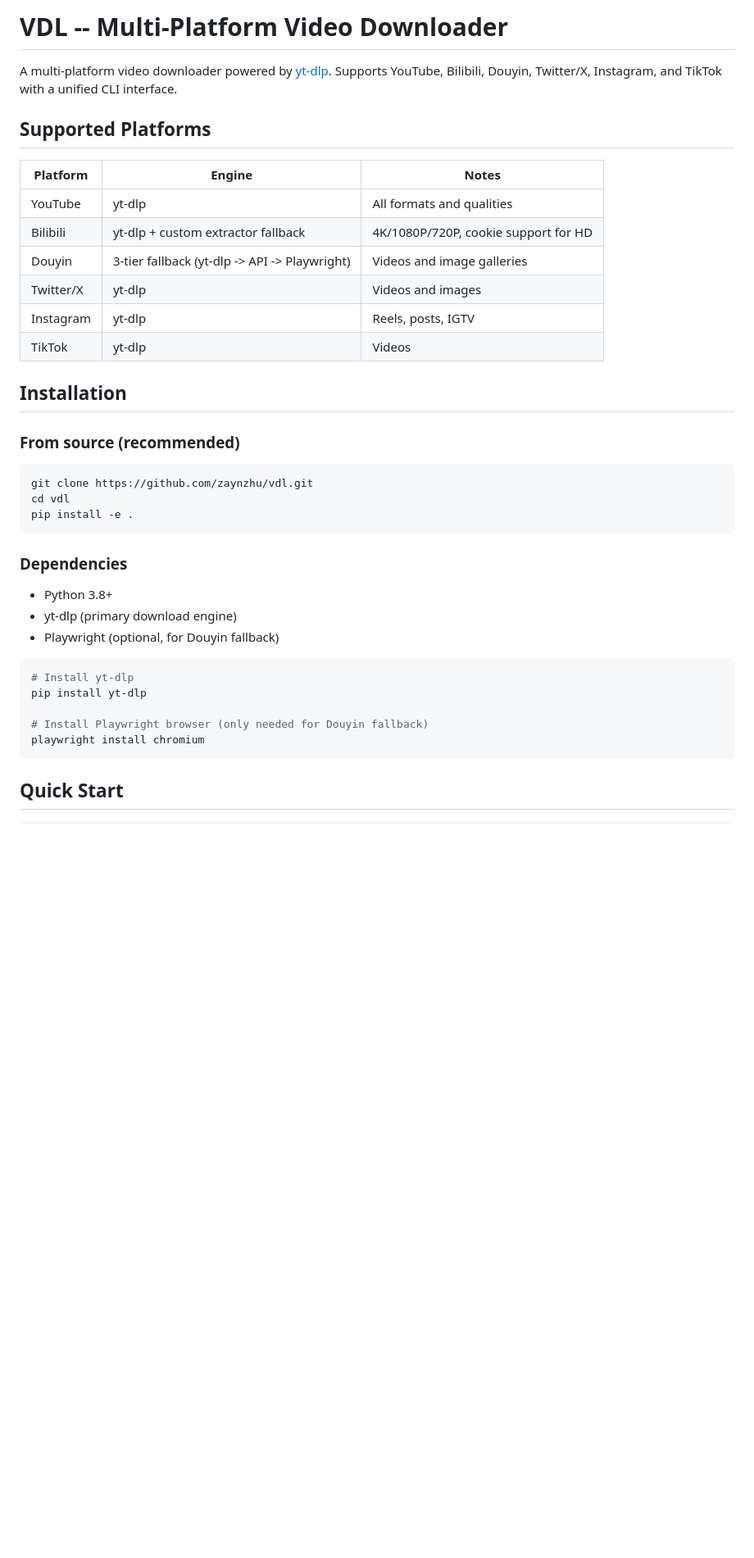
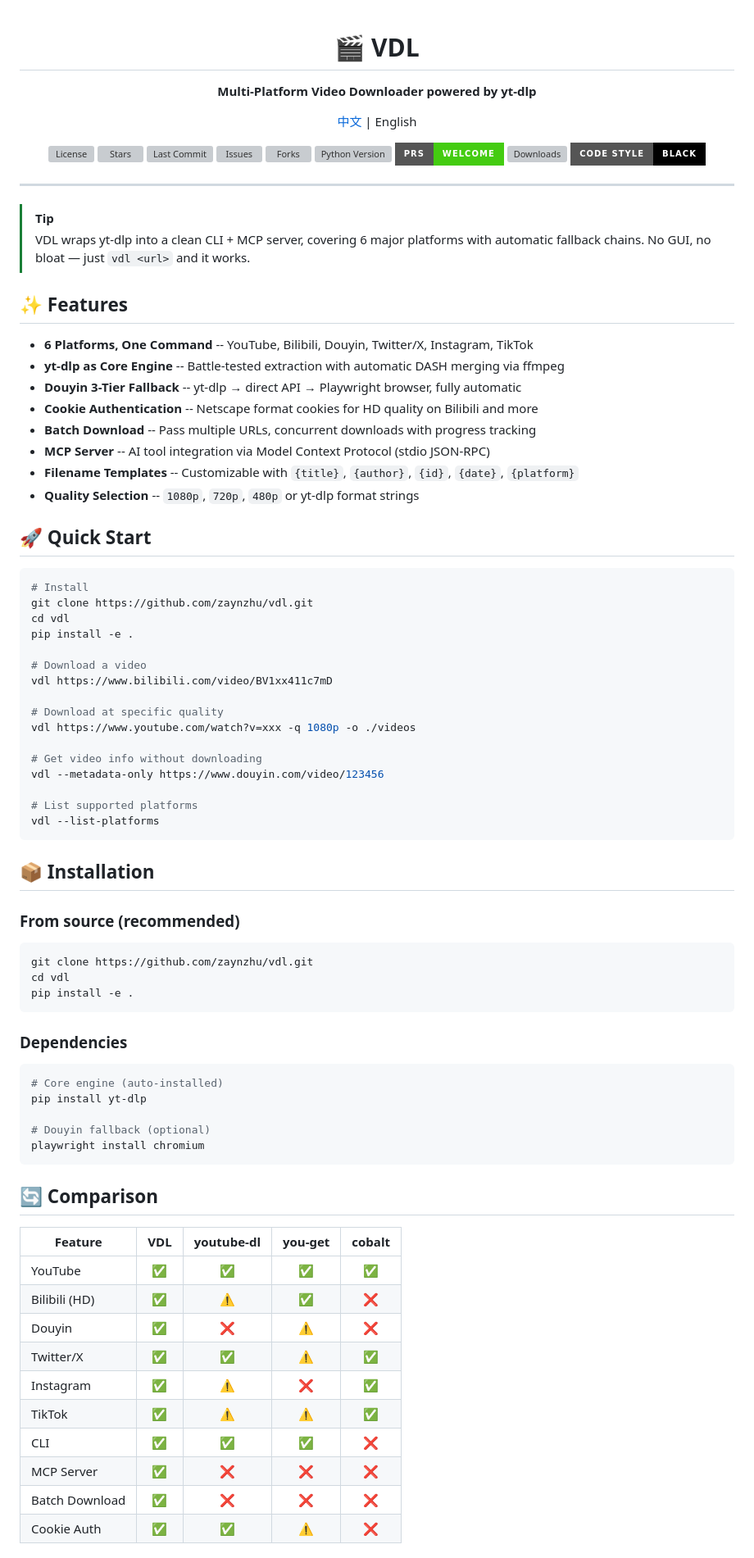
Before and after one commit to zaynzhu/vdl, a Markdown page: README.md, the part around one of its changes. Shown at 82% size. GitHub-like rendering; badges without logos; blank space fills up the shorter version; grey boxes are pictures that could not be loaded.

````diff
--- a/README.md
+++ b/README.md
@@ -1,19 +1,61 @@
-# VDL -- Multi-Platform Video Downloader
+<div align="center">
 
-A multi-platform video downloader powered by [yt-dlp](https://github.com/yt-dlp/yt-dlp). Supports YouTube, Bilibili, Douyin, Twitter/X, Instagram, and TikTok with a unified CLI interface.
+# 🎬 VDL
 
-## Supported Platforms
+**Multi-Platform Video Downloader powered by yt-dlp**
 
-| Platform | Engine | Notes |
-|----------|--------|-------|
-| YouTube | yt-dlp | All formats and qualities |
-| Bilibili | yt-dlp + custom extractor fallback | 4K/1080P/720P, cookie support for HD |
-| Douyin | 3-tier fallback (yt-dlp -> API -> Playwright) | Videos and image galleries |
-| Twitter/X | yt-dlp | Videos and images |
-| Instagram | yt-dlp | Reels, posts, IGTV |
-| TikTok | yt-dlp | Videos |
+[中文](README_CN.md) | English
 
-## Installation
+![License](https://img.shields.io/github/license/zaynzhu/vdl?style=for-the-badge)
+![Stars](https://img.shields.io/github/stars/zaynzhu/vdl?style=for-the-badge)
+![Last Commit](https://img.shields.io/github/last-commit/zaynzhu/vdl?style=for-the-badge)
+![Issues](https://img.shields.io/github/issues/zaynzhu/vdl?style=for-the-badge)
+![Forks](https://img.shields.io/github/forks/zaynzhu/vdl?style=for-the-badge)
+![Python Version](https://img.shields.io/pypi/pyversions/yt-dlp?style=for-the-badge&label=Python)
+![PRs Welcome](https://img.shields.io/badge/PRs-welcome-brightgreen?style=for-the-badge)
+![Downloads](https://img.shields.io/github/downloads/zaynzhu/vdl/total?style=for-the-badge)
+![Code Style](https://img.shields.io/badge/code%20style-black-000000?style=for-the-badge)
+
+</div>
+
+---
+
+> [!TIP]
+> VDL wraps yt-dlp into a clean CLI + MCP server, covering 6 major platforms with automatic fallback chains. No GUI, no bloat — just `vdl <url>` and it works.
+
+## ✨ Features
+
+- **6 Platforms, One Command** -- YouTube, Bilibili, Douyin, Twitter/X, Instagram, TikTok
+- **yt-dlp as Core Engine** -- Battle-tested extraction with automatic DASH merging via ffmpeg
+- **Douyin 3-Tier Fallback** -- yt-dlp → direct API → Playwright browser, fully automatic
+- **Cookie Authentication** -- Netscape format cookies for HD quality on Bilibili and more
+- **Batch Download** -- Pass multiple URLs, concurrent downloads with progress tracking
+- **MCP Server** -- AI tool integration via Model Context Protocol (stdio JSON-RPC)
+- **Filename Templates** -- Customizable with `{title}`, `{author}`, `{id}`, `{date}`, `{platform}`
+- **Quality Selection** -- `1080p`, `720p`, `480p` or yt-dlp format strings
+
+## 🚀 Quick Start
+
+```bash
+# Install
+git clone https://github.com/zaynzhu/vdl.git
+cd vdl
+pip install -e .
+
+# Download a video
+vdl https://www.bilibili.com/video/BV1xx411c7mD
+
+# Download at specific quality
+vdl https://www.youtube.com/watch?v=xxx -q 1080p -o ./videos
+
+# Get video info without downloading
+vdl --metadata-only https://www.douyin.com/video/123456
+
+# List supported platforms
+vdl --list-platforms
+```
+
+## 📦 Installation
 
 ### From source (recommended)
 
@@ -25,16 +67,26 @@ pip install -e .
 
 ### Dependencies
 
-- Python 3.8+
-- yt-dlp (primary download engine)
-- Playwright (optional, for Douyin fallback)
-
 ```bash
-# Install yt-dlp
+# Core engine (auto-installed)
 pip install yt-dlp
 
-# Install Playwright browser (only needed for Douyin fallback)
+# Douyin fallback (optional)
 playwright install chromium
 ```
 
-## Quick Start
+## 🔄 Comparison
+
+| Feature | VDL | youtube-dl | you-get | cobalt |
+|---------|:---:|:----------:|:-------:|:------:|
+| YouTube | ✅ | ✅ | ✅ | ✅ |
+| Bilibili (HD) | ✅ | ⚠️ | ✅ | ❌ |
+| Douyin | ✅ | ❌ | ⚠️ | ❌ |
+| Twitter/X | ✅ | ✅ | ⚠️ | ✅ |
+| Instagram | ✅ | ⚠️ | ❌ | ✅ |
+| TikTok | ✅ | ⚠️ | ⚠️ | ✅ |
+| CLI | ✅ | ✅ | ✅ | ❌ |
+| MCP Server | ✅ | ❌ | ❌ | ❌ |
+| Batch Download | ✅ | ❌ | ❌ | ❌ |
+| Cookie Auth | ✅ | ✅ | ⚠️ | ❌ |
+
````
Also changed, not shown: other parts of README.md (+116 -97 lines), README_CN.md (added, +248 -0 lines).
